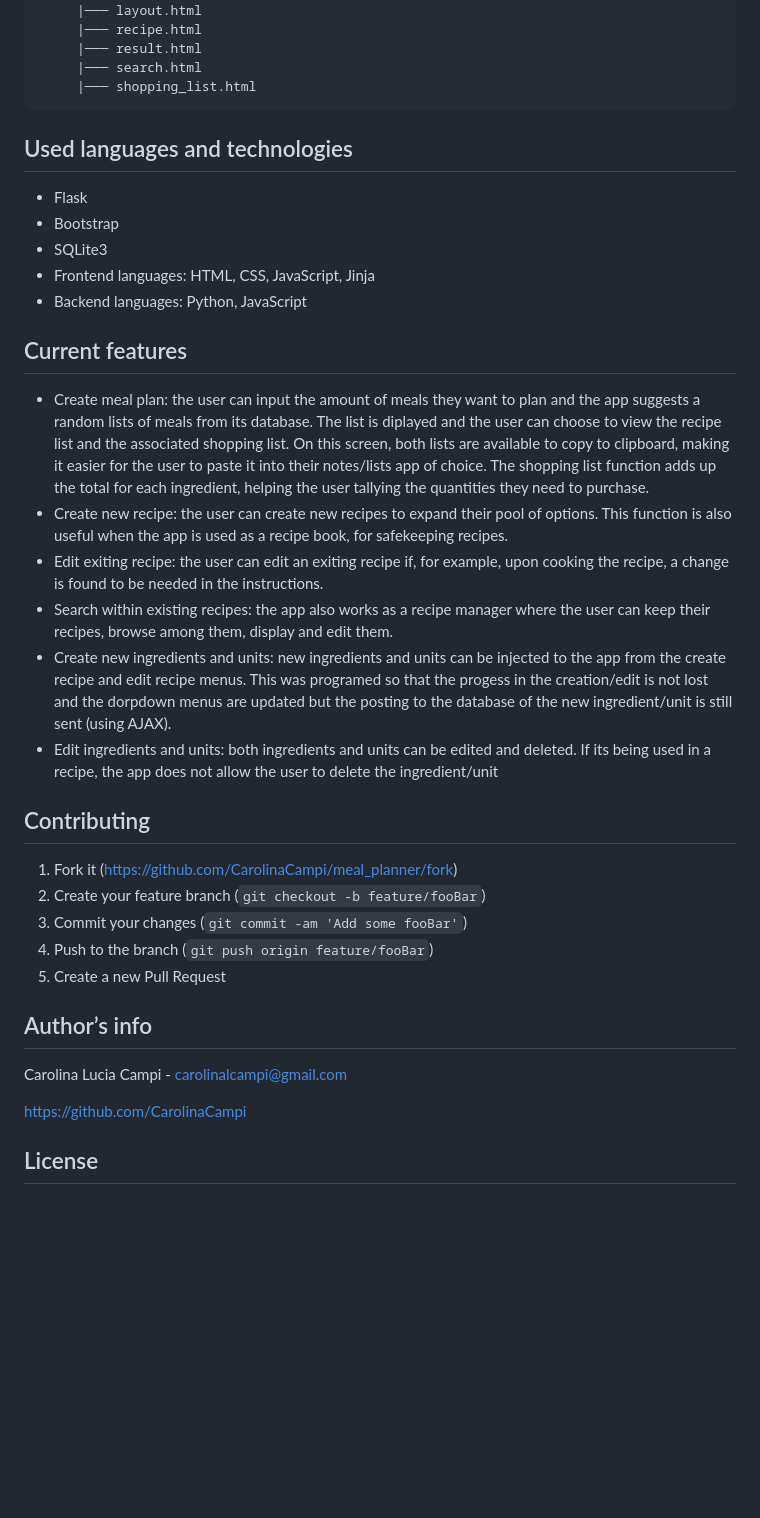
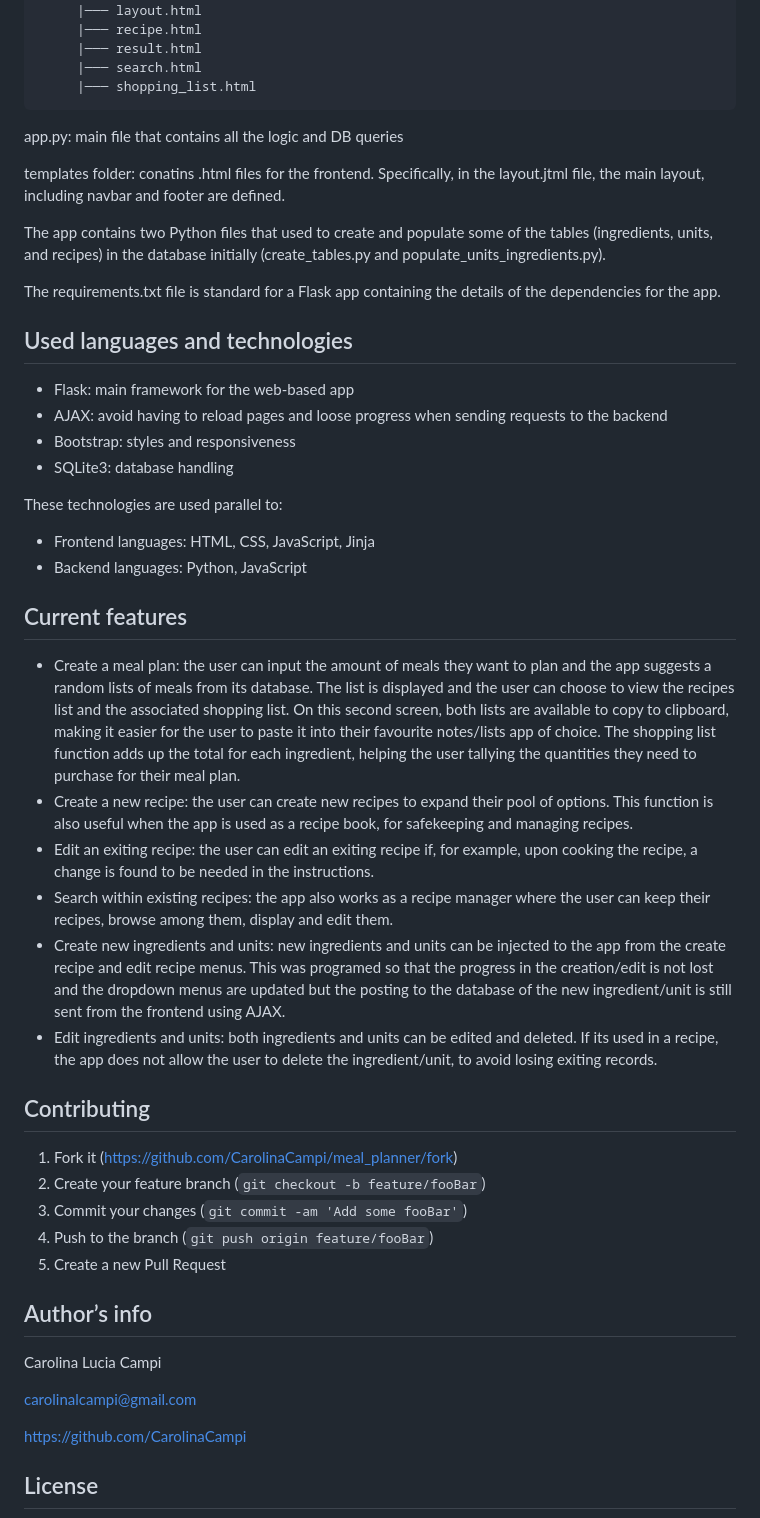
Before and after one commit to CarolinaCampi/meal_planner, a Markdown page: README.md, the part around the change printed below. Rendered like a GitHub page; blank space fills up the shorter version.

````diff
--- a/README.md
+++ b/README.md
@@ -79,21 +100,31 @@ Go to `http://127.0.0.1:5000`
      |─── search.html
      |─── shopping_list.html
 ```
+app.py: main file that contains all the logic and DB queries
+
+templates folder: conatins .html files for the frontend. Specifically, in the layout.jtml file, the main layout, including navbar and footer are defined.
+
+The app contains two Python files that used to create and populate some of the tables (ingredients, units, and recipes) in the database initially (create_tables.py and populate_units_ingredients.py).
+
+The requirements.txt file is standard for a Flask app containing the details of the dependencies for the app.
 
 ## Used languages and technologies
-- Flask
-- Bootstrap
-- SQLite3
+- Flask: main framework for the web-based app
+- AJAX: avoid having to reload pages and loose progress when sending requests to the backend
+- Bootstrap: styles and responsiveness
+- SQLite3: database handling
+
+These technologies are used parallel to:
 - Frontend languages: HTML, CSS, JavaScript, Jinja
 - Backend languages: Python, JavaScript
 
 ## Current features
-- Create meal plan: the user can input the amount of meals they want to plan and the app suggests a random lists of meals from its database. The list is diplayed and the user can choose to view the recipe list and the associated shopping list. On this screen, both lists are available to copy to clipboard, making it easier for the user to paste it into their notes/lists app of choice. The shopping list function adds up the total for each ingredient, helping the user tallying the quantities they need to purchase.
-- Create new recipe: the user can create new recipes to expand their pool of options. This function is also useful when the app is used as a recipe book, for safekeeping recipes.
-- Edit exiting recipe: the user can edit an exiting recipe if, for example, upon cooking the recipe, a change is found to be needed in the instructions.
+- Create a meal plan: the user can input the amount of meals they want to plan and the app suggests a random lists of meals from its database. The list is displayed and the user can choose to view the recipes list and the associated shopping list. On this second screen, both lists are available to copy to clipboard, making it easier for the user to paste it into their favourite notes/lists app of choice. The shopping list function adds up the total for each ingredient, helping the user tallying the quantities they need to purchase for their meal plan.
+- Create a new recipe: the user can create new recipes to expand their pool of options. This function is also useful when the app is used as a recipe book, for safekeeping and managing recipes.
+- Edit an exiting recipe: the user can edit an exiting recipe if, for example, upon cooking the recipe, a change is found to be needed in the instructions.
 - Search within existing recipes: the app also works as a recipe manager where the user can keep their recipes, browse among them, display and edit them.
-- Create new ingredients and units: new ingredients and units can be injected to the app from the create recipe and edit recipe menus. This was programed so that the progess in the creation/edit is not lost and the dorpdown menus are updated but the posting to the database of the new ingredient/unit is still sent (using AJAX).
-- Edit ingredients and units: both ingredients and units can be edited and deleted. If its being used in a recipe, the app does not allow the user to delete the ingredient/unit
+- Create new ingredients and units: new ingredients and units can be injected to the app from the create recipe and edit recipe menus. This was programed so that the progress in the creation/edit is not lost and the dropdown menus are updated but the posting to the database of the new ingredient/unit is still sent from the frontend using AJAX.
+- Edit ingredients and units: both ingredients and units can be edited and deleted. If its used in a recipe, the app does not allow the user to delete the ingredient/unit, to avoid losing exiting records.
 
 ## Contributing
 1. Fork it (https://github.com/CarolinaCampi/meal_planner/fork)
@@ -103,7 +134,9 @@ Go to `http://127.0.0.1:5000`
 5. Create a new Pull Request
 
 ## Author’s info
-Carolina Lucia Campi - carolinalcampi@gmail.com
+Carolina Lucia Campi
+
+carolinalcampi@gmail.com
 
 https://github.com/CarolinaCampi
 
````
Also changed, not shown: other parts of README.md (+35 -14 lines), screenshots/screenshot_meal_plan.png, screenshots/screenshot_recipe_list_shopping_list.png (added), 2 other files.
